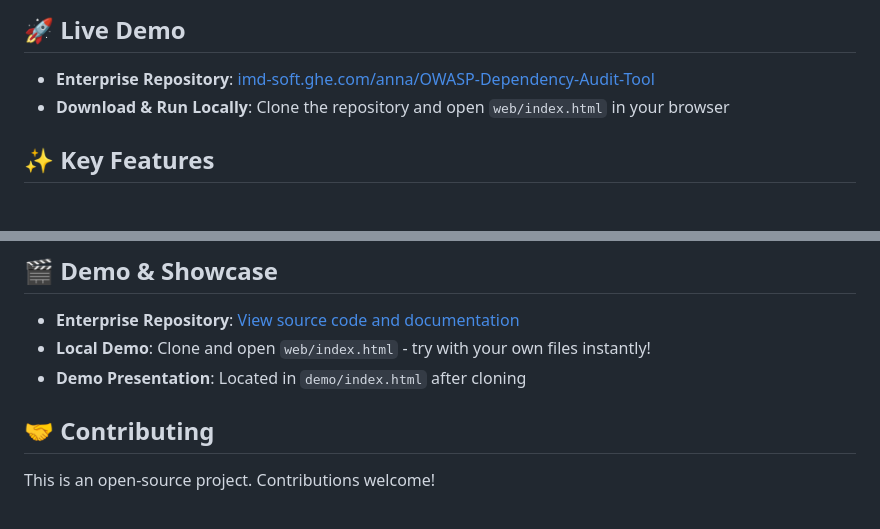
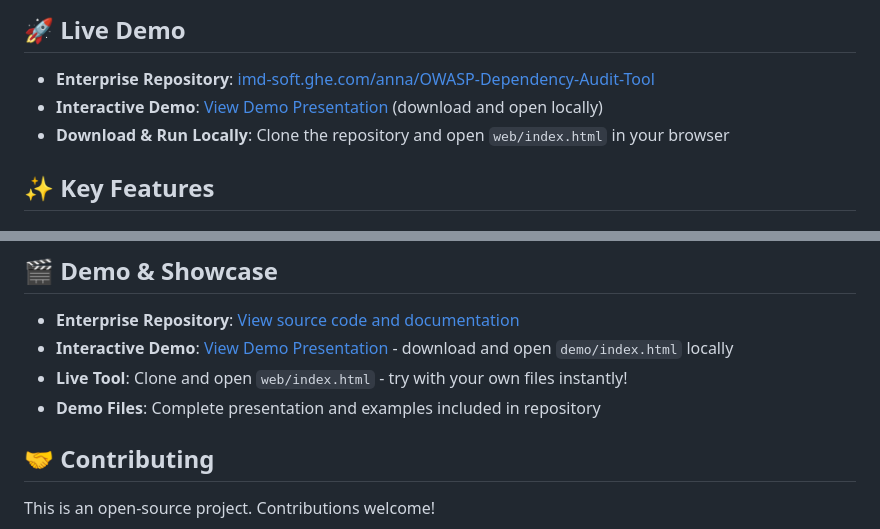
Before and after one commit to annasalkovsky/OWASP, a Markdown page: README.md, 2 parts joined by grey strips. Drawn GitHub-style.

Commit message:
Add back Interactive Demo link - points to demo presentation in repository

```diff
--- a/README.md
+++ b/README.md
@@ -4,6 +4,7 @@ A professional web-based tool that transforms OWASP dependency-check XML reports
 
 ## 🚀 **Live Demo**
 - **Enterprise Repository**: [imd-soft.ghe.com/anna/OWASP-Dependency-Audit-Tool](https://imd-soft.ghe.com/anna/OWASP-Dependency-Audit-Tool)
+- **Interactive Demo**: [View Demo Presentation](https://imd-soft.ghe.com/anna/OWASP-Dependency-Audit-Tool/blob/main/demo/index.html) (download and open locally)
 - **Download & Run Locally**: Clone the repository and open `web/index.html` in your browser
 
 ## ✨ **Key Features**
@@ -94,8 +95,9 @@ Deploy to your internal web server or set up GitHub Pages on your enterprise Git
 ## 🎬 **Demo & Showcase**
 
 - **Enterprise Repository**: [View source code and documentation](https://imd-soft.ghe.com/anna/OWASP-Dependency-Audit-Tool)
-- **Local Demo**: Clone and open `web/index.html` - try with your own files instantly!
-- **Demo Presentation**: Located in `demo/index.html` after cloning
+- **Interactive Demo**: [View Demo Presentation](https://imd-soft.ghe.com/anna/OWASP-Dependency-Audit-Tool/blob/main/demo/index.html) - download and open `demo/index.html` locally
+- **Live Tool**: Clone and open `web/index.html` - try with your own files instantly!
+- **Demo Files**: Complete presentation and examples included in repository
 
 ## 🤝 **Contributing**
 
```
